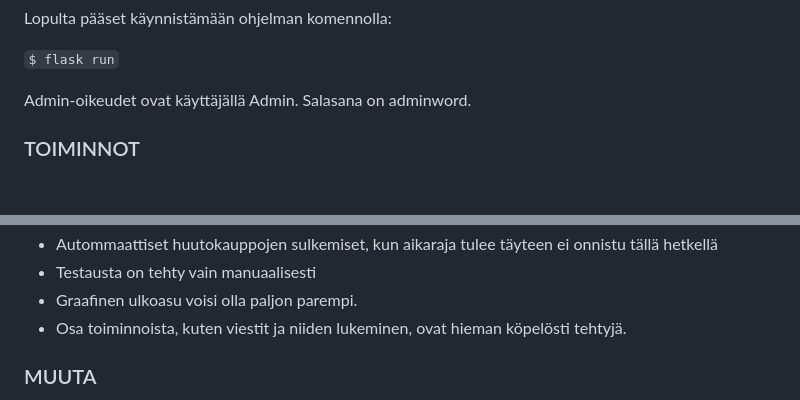
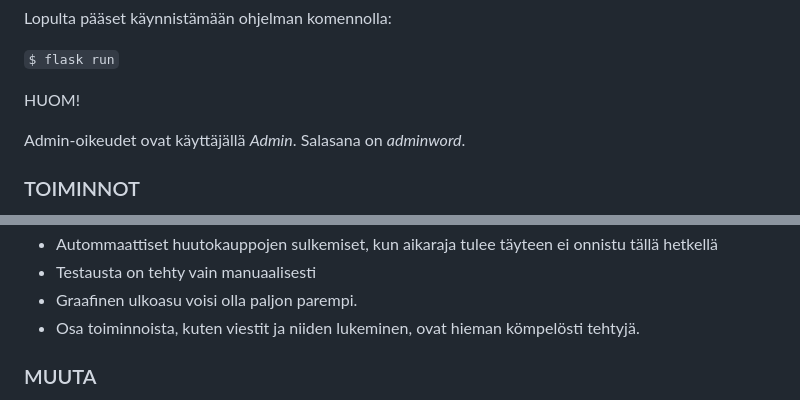
Before and after one commit to ollhaa/Korttihuutokauppa, a Markdown page: README.md, 2 parts joined by grey strips. GitHub-like rendering; blank space fills up the shorter version.

Commit message:
readme update: more typos

```diff
--- a/README.md
+++ b/README.md
@@ -27,7 +27,9 @@ Lopulta pääset käynnistämään ohjelman komennolla:
 
 `$ flask run`
 
-Admin-oikeudet ovat käyttäjällä Admin. Salasana on adminword.
+HUOM!
+
+Admin-oikeudet ovat käyttäjällä *Admin*. Salasana on *adminword*.
 
 <h3> TOIMINNOT </h3>
 
@@ -74,7 +76,7 @@ Admin-oikeudet ovat käyttäjällä Admin. Salasana on adminword.
  * Autommaattiset huutokauppojen sulkemiset, kun aikaraja tulee täyteen ei onnistu tällä hetkellä
  * Testausta on tehty vain manuaalisesti
  * Graafinen ulkoasu voisi olla paljon parempi.
- * Osa toiminnoista, kuten viestit ja niiden lukeminen, ovat hieman köpelösti tehtyjä.
+ * Osa toiminnoista, kuten viestit ja niiden lukeminen, ovat hieman kömpelösti tehtyjä.
 
 
 <h3> MUUTA </h3>
```
